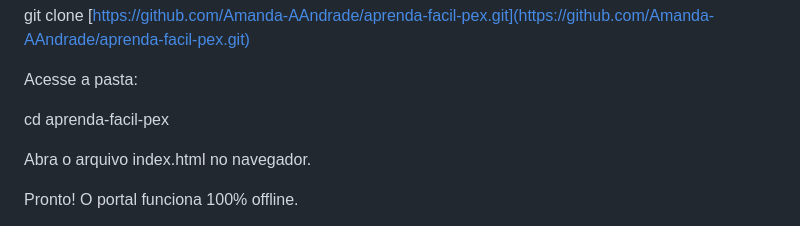
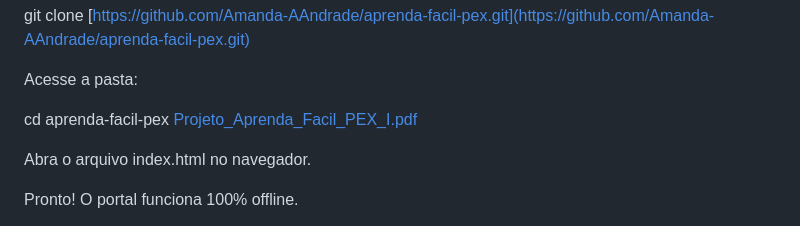
Before and after one commit to Amanda-AAndrade/aprenda-facil-pex, a Markdown page: README.md, the part around the change. Drawn GitHub-style.

Commit message:
Add link to Projeto_Aprenda_Facil_PEX_I.pdf

```diff
--- a/README.md
+++ b/README.md
@@ -164,6 +164,7 @@ git clone [https://github.com/Amanda-AAndrade/aprenda-facil-pex.git](https://git
 Acesse a pasta:
 
 cd aprenda-facil-pex
+[Projeto_Aprenda_Facil_PEX_I.pdf](https://github.com/user-attachments/files/24113326/Projeto_Aprenda_Facil_PEX_I.pdf)
 
 
 
```
